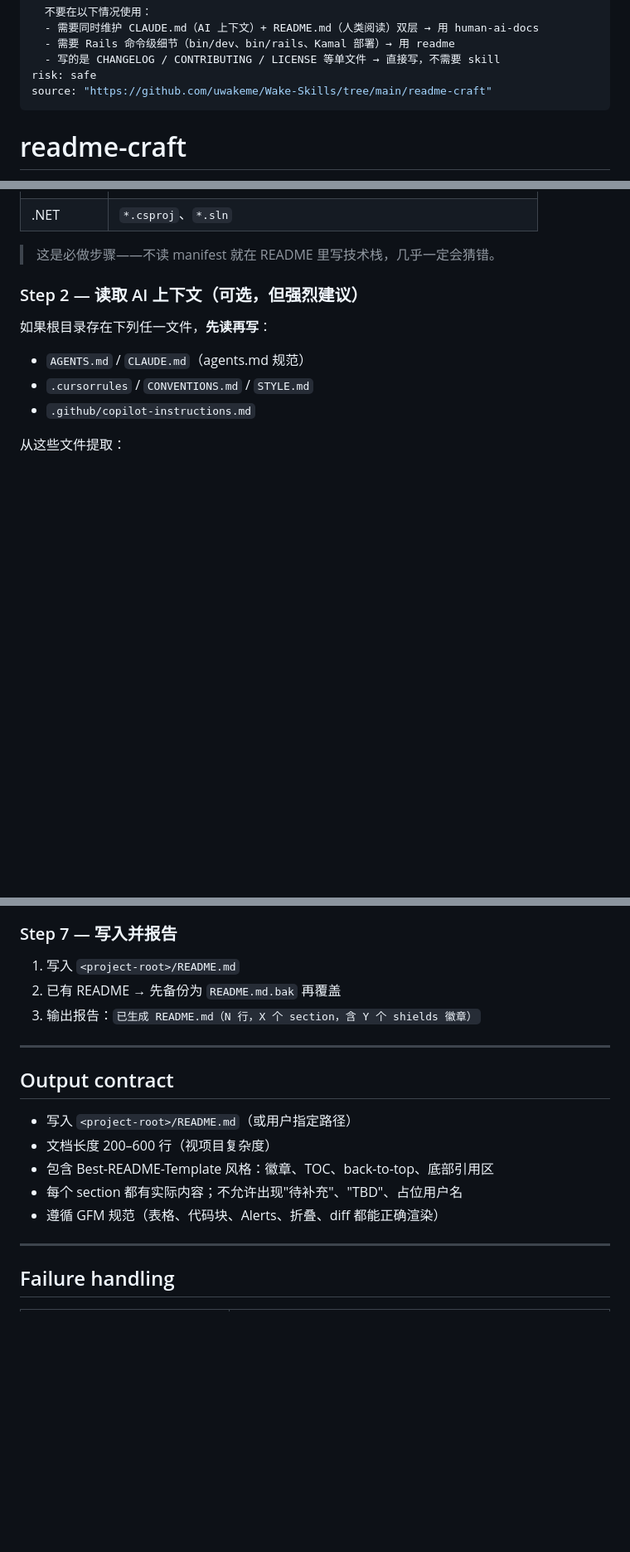
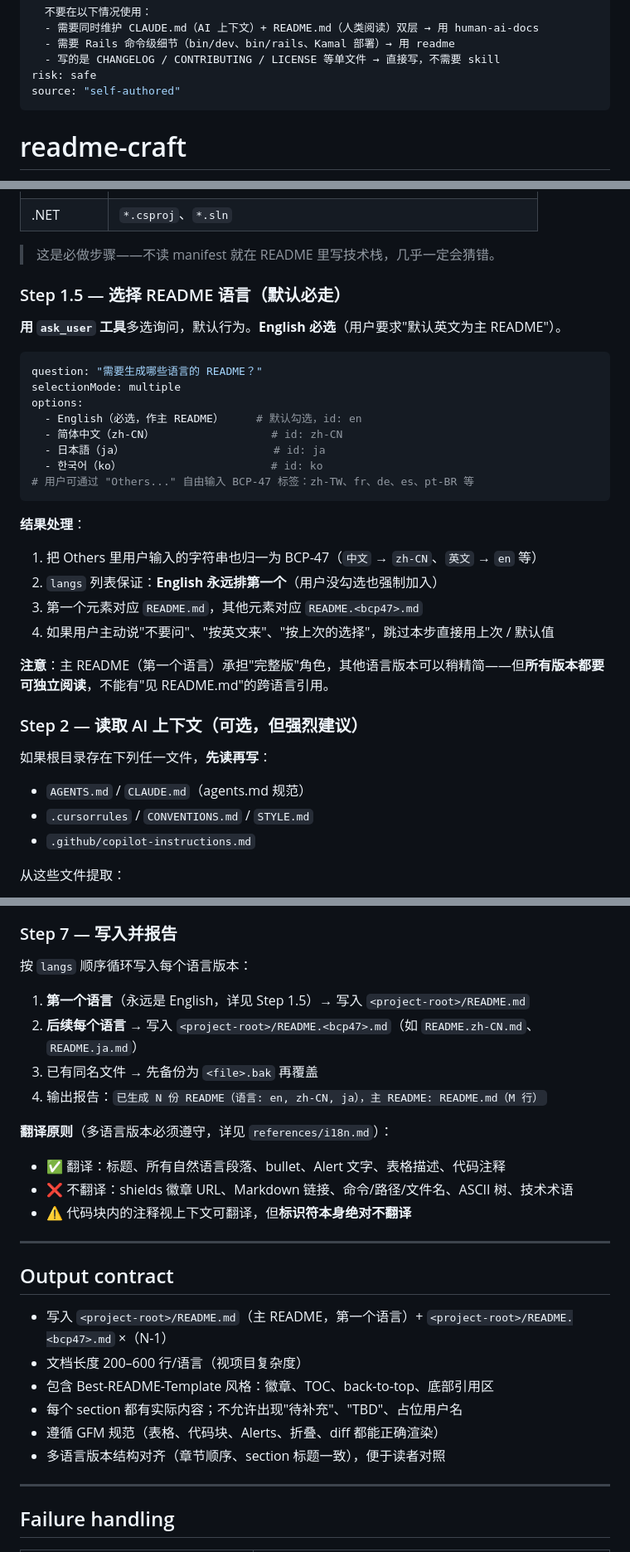
Before and after one commit to uwakeme/wake-skills, a Markdown page: readme-craft/SKILL.md, 3 parts joined by grey strips. Shown at 83% size. Drawn GitHub-style; blank space fills up the shorter version.

Commit message:
Add multi-language README support (Step 1.5 ask_user + i18n.md)

````diff
--- a/readme-craft/SKILL.md
+++ b/readme-craft/SKILL.md
@@ -14,7 +14,7 @@ description: |
   - 需要 Rails 命令级细节（bin/dev、bin/rails、Kamal 部署）→ 用 readme
   - 写的是 CHANGELOG / CONTRIBUTING / LICENSE 等单文件 → 直接写，不需要 skill
 risk: safe
-source: "https://github.com/uwakeme/Wake-Skills/tree/main/readme-craft"
+source: "self-authored"
 ---
 
 # readme-craft
@@ -66,6 +66,29 @@ source: "https://github.com/uwakeme/Wake-Skills/tree/main/readme-craft"
 | .NET | `*.csproj`、`*.sln` |
 
 > 这是必做步骤——不读 manifest 就在 README 里写技术栈，几乎一定会猜错。
+
+### Step 1.5 — 选择 README 语言（默认必走）
+
+**用 `ask_user` 工具**多选询问，默认行为。**English 必选**（用户要求"默认英文为主 README"）。
+
+```yaml
+question: "需要生成哪些语言的 README？"
+selectionMode: multiple
+options:
+  - English（必选，作主 README）     # 默认勾选，id: en
+  - 简体中文（zh-CN）                  # id: zh-CN
+  - 日本語（ja）                       # id: ja
+  - 한국어（ko）                       # id: ko
+# 用户可通过 "Others..." 自由输入 BCP-47 标签：zh-TW、fr、de、es、pt-BR 等
+```
+
+**结果处理**：
+1. 把 Others 里用户输入的字符串也归一为 BCP-47（`中文` → `zh-CN`、`英文` → `en` 等）
+2. `langs` 列表保证：**English 永远排第一个**（用户没勾选也强制加入）
+3. 第一个元素对应 `README.md`，其他元素对应 `README.<bcp47>.md`
+4. 如果用户主动说"不要问"、"按英文来"、"按上次的选择"，跳过本步直接用上次 / 默认值
+
+**注意**：主 README（第一个语言）承担"完整版"角色，其他语言版本可以稍精简——但**所有版本都要可独立阅读**，不能有"见 README.md"的跨语言引用。
 
 ### Step 2 — 读取 AI 上下文（可选，但强烈建议）
 
@@ -210,19 +233,28 @@ source: "https://github.com/uwakeme/Wake-Skills/tree/main/readme-craft"
 
 ### Step 7 — 写入并报告
 
-1. 写入 `<project-root>/README.md`
-2. 已有 README → 先备份为 `README.md.bak` 再覆盖
-3. 输出报告：`已生成 README.md（N 行，X 个 section，含 Y 个 shields 徽章）`
+按 `langs` 顺序循环写入每个语言版本：
+
+1. **第一个语言**（永远是 English，详见 Step 1.5）→ 写入 `<project-root>/README.md`
+2. **后续每个语言** → 写入 `<project-root>/README.<bcp47>.md`（如 `README.zh-CN.md`、`README.ja.md`）
+3. 已有同名文件 → 先备份为 `<file>.bak` 再覆盖
+4. 输出报告：`已生成 N 份 README（语言: en, zh-CN, ja），主 README: README.md（M 行）`
+
+**翻译原则**（多语言版本必须遵守，详见 `references/i18n.md`）：
+- ✅ 翻译：标题、所有自然语言段落、bullet、Alert 文字、表格描述、代码注释
+- ❌ 不翻译：shields 徽章 URL、Markdown 链接、命令/路径/文件名、ASCII 树、技术术语
+- ⚠️ 代码块内的注释视上下文可翻译，但**标识符本身绝对不翻译**
 
 ---
 
 ## Output contract
 
-- 写入 `<project-root>/README.md`（或用户指定路径）
-- 文档长度 200–600 行（视项目复杂度）
+- 写入 `<project-root>/README.md`（主 README，第一个语言）+ `<project-root>/README.<bcp47>.md` ×（N-1）
+- 文档长度 200–600 行/语言（视项目复杂度）
 - 包含 Best-README-Template 风格：徽章、TOC、back-to-top、底部引用区
 - 每个 section 都有实际内容；不允许出现"待补充"、"TBD"、占位用户名
 - 遵循 GFM 规范（表格、代码块、Alerts、折叠、diff 都能正确渲染）
+- 多语言版本结构对齐（章节顺序、section 标题一致），便于读者对照
 
 ---
 
````
Also changed, not shown: other parts of readme-craft/SKILL.md (+11 -4 lines), readme-craft/references/i18n.md (added, +154 -0 lines).
